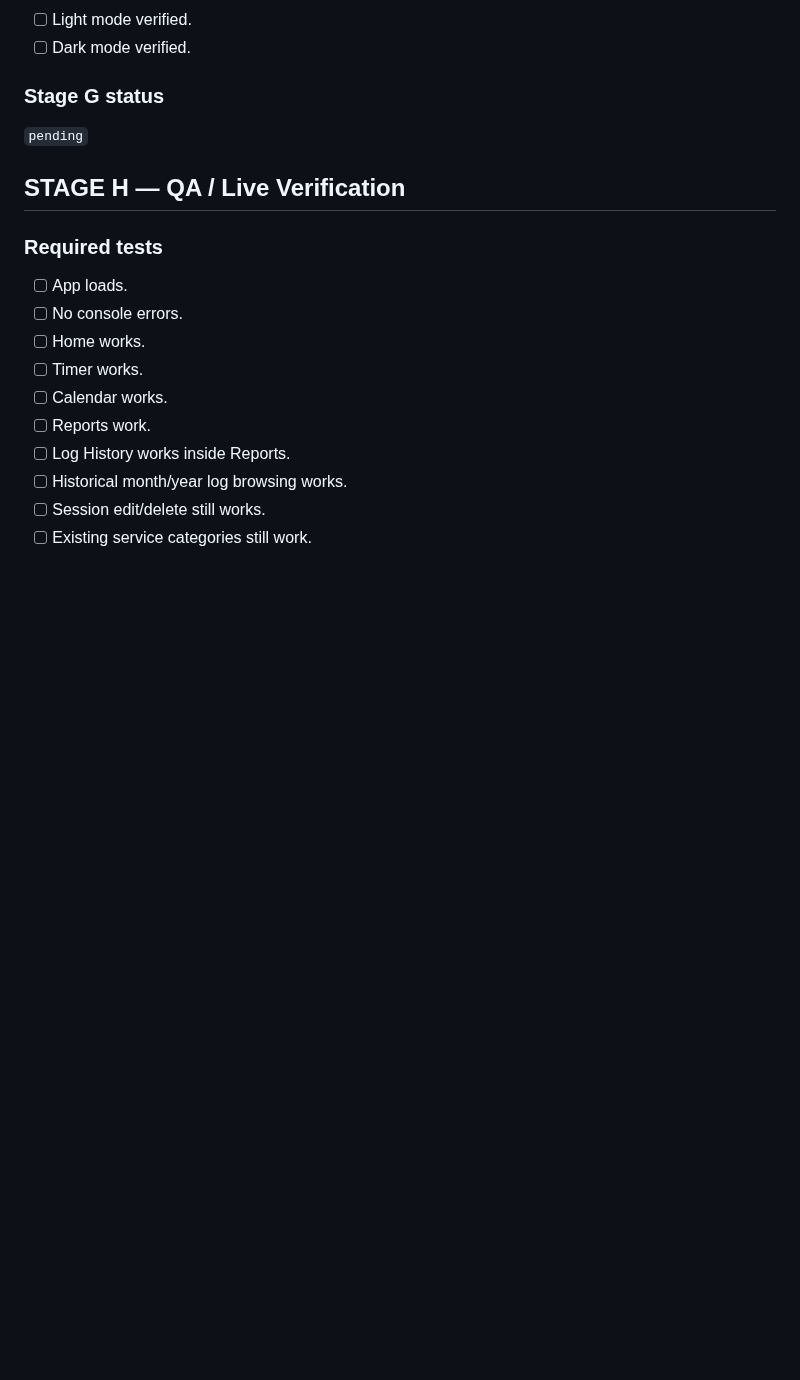
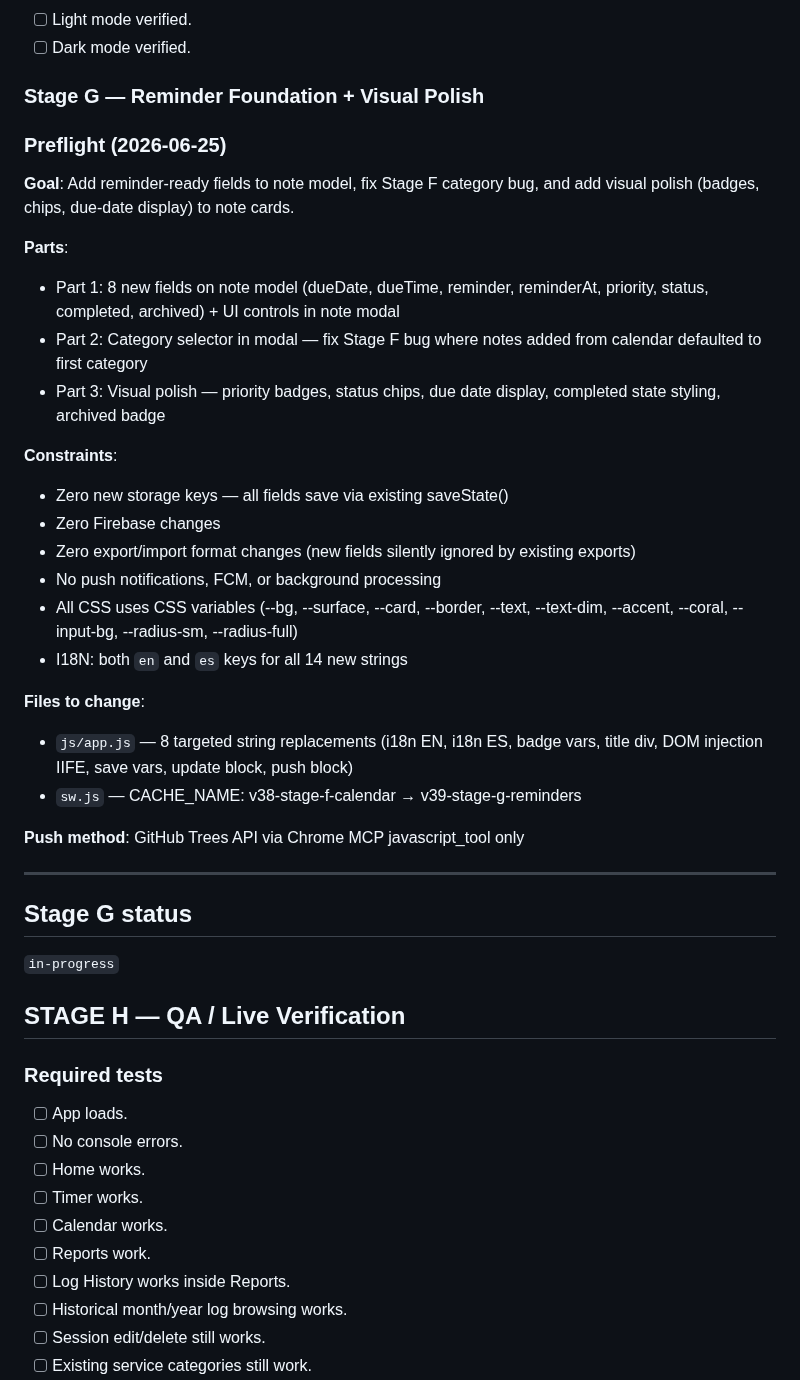
Before and after one commit to davidfontenelle80-cloud/ministry-tracker-, a Markdown page: docs/stage-notes/2026-06-23-ministry-notes-categories-calendar-plan.md, the part around the change. GitHub-like rendering; blank space fills up the shorter version.

Commit message:
docs: Stage G preflight — reminder fields, category fix, visual polish

```diff
--- a/docs/stage-notes/2026-06-23-ministry-notes-categories-calendar-plan.md
+++ b/docs/stage-notes/2026-06-23-ministry-notes-categories-calendar-plan.md
@@ -455,9 +455,36 @@ Do not copy Note Clip's visual theme blindly unless it fits Ministry.
 - [ ] Light mode verified.
 - [ ] Dark mode verified.
 
-### Stage G status
-
-`pending`
+### Stage G — Reminder Foundation + Visual Polish
+
+### Preflight (2026-06-25)
+
+**Goal**: Add reminder-ready fields to note model, fix Stage F category bug, and add visual polish (badges, chips, due-date display) to note cards.
+
+**Parts**:
+- Part 1: 8 new fields on note model (dueDate, dueTime, reminder, reminderAt, priority, status, completed, archived) + UI controls in note modal
+- Part 2: Category selector in modal — fix Stage F bug where notes added from calendar defaulted to first category
+- Part 3: Visual polish — priority badges, status chips, due date display, completed state styling, archived badge
+
+**Constraints**:
+- Zero new storage keys — all fields save via existing saveState()
+- Zero Firebase changes
+- Zero export/import format changes (new fields silently ignored by existing exports)
+- No push notifications, FCM, or background processing
+- All CSS uses CSS variables (--bg, --surface, --card, --border, --text, --text-dim, --accent, --coral, --input-bg, --radius-sm, --radius-full)
+- I18N: both `en` and `es` keys for all 14 new strings
+
+**Files to change**:
+- `js/app.js` — 8 targeted string replacements (i18n EN, i18n ES, badge vars, title div, DOM injection IIFE, save vars, update block, push block)
+- `sw.js` — CACHE_NAME: v38-stage-f-calendar → v39-stage-g-reminders
+
+**Push method**: GitHub Trees API via Chrome MCP javascript_tool only
+
+---
+
+## Stage G status
+
+`in-progress`
 
 ## STAGE H — QA / Live Verification
 
```
